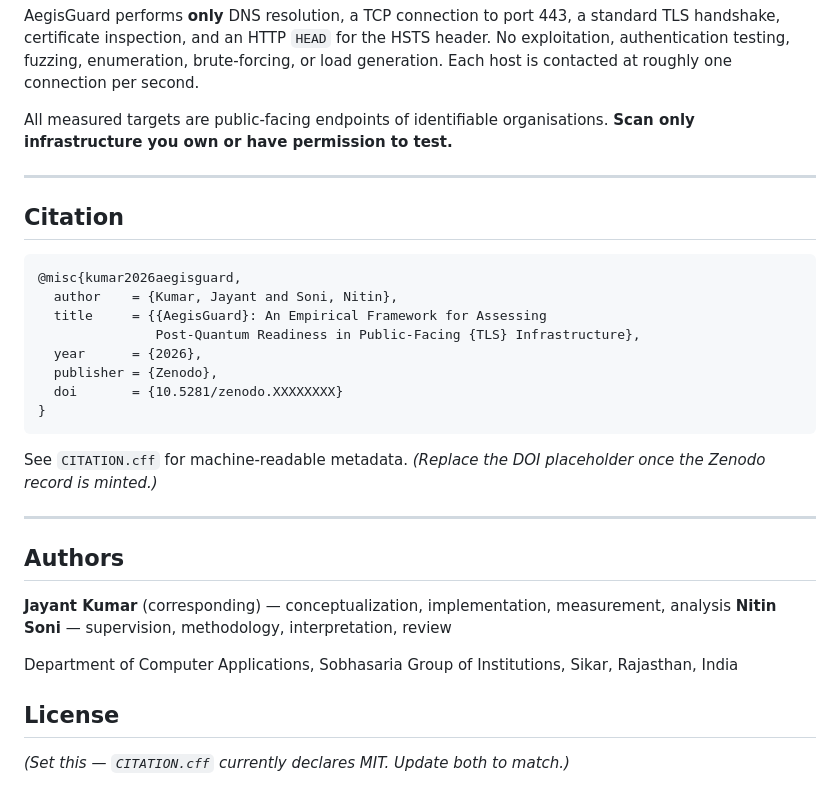
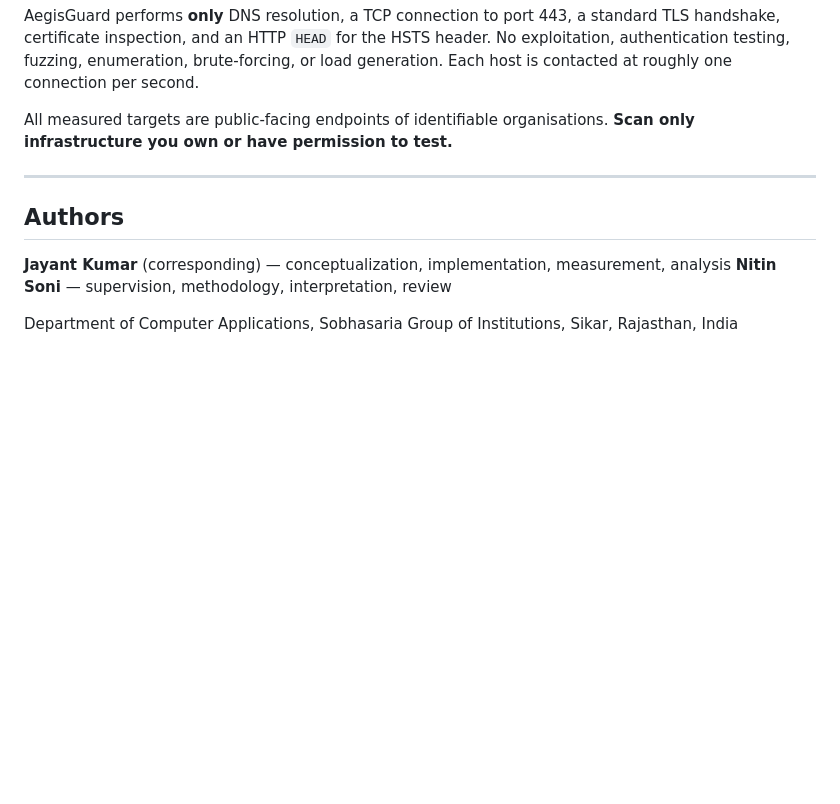
Before and after one commit to jayant-kumar-dev/AegisGuard-Quantum-Safe-PQC-Scanner, a Markdown page: README.md, the part around the change. Rendered like a GitHub page; blank space fills up the shorter version.

````diff
--- a/README.md
+++ b/README.md
@@ -219,30 +219,9 @@ All measured targets are public-facing endpoints of identifiable organisations.
 
 ---
 
-## Citation
-
-```bibtex
-@misc{kumar2026aegisguard,
-  author    = {Kumar, Jayant and Soni, Nitin},
-  title     = {{AegisGuard}: An Empirical Framework for Assessing
-               Post-Quantum Readiness in Public-Facing {TLS} Infrastructure},
-  year      = {2026},
-  publisher = {Zenodo},
-  doi       = {10.5281/zenodo.XXXXXXXX}
-}
-```
-
-See `CITATION.cff` for machine-readable metadata. *(Replace the DOI placeholder once the Zenodo record is minted.)*
-
----
-
 ## Authors
 
 **Jayant Kumar** (corresponding) — conceptualization, implementation, measurement, analysis
 **Nitin Soni** — supervision, methodology, interpretation, review
 
 Department of Computer Applications, Sobhasaria Group of Institutions, Sikar, Rajasthan, India
-
-## License
-
-*(Set this — `CITATION.cff` currently declares MIT. Update both to match.)*
````
